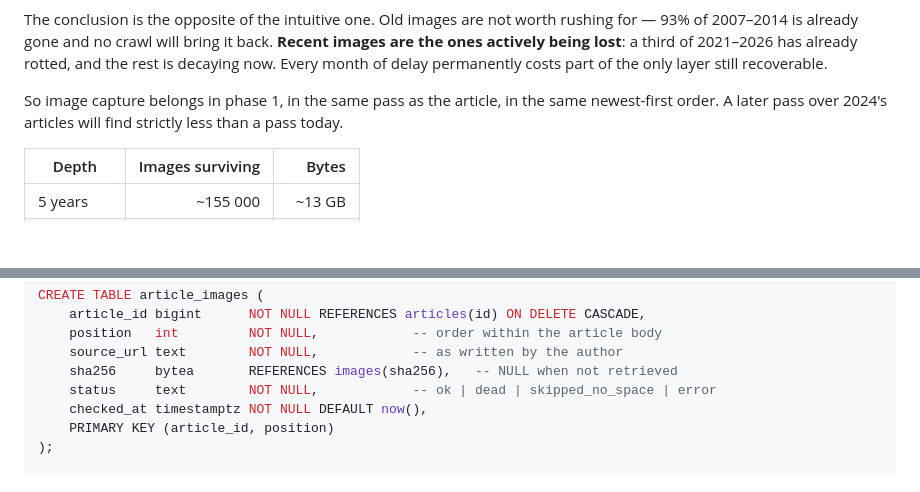
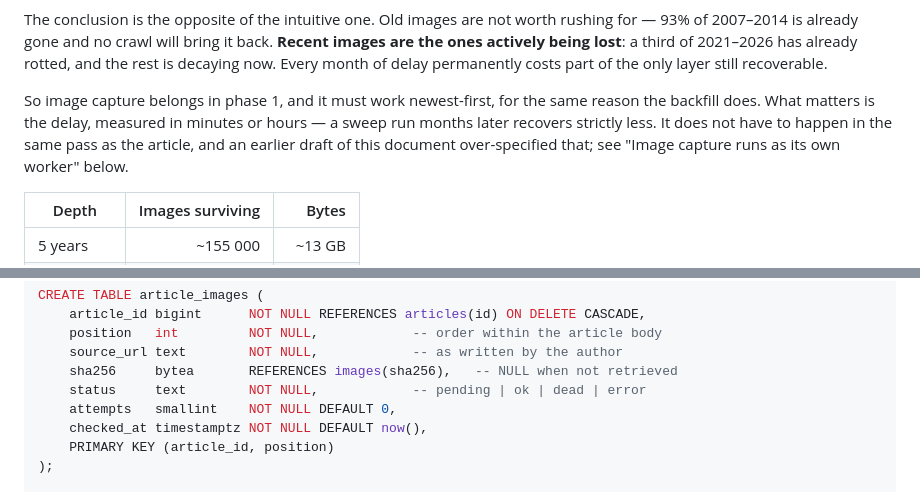
Before and after one commit to driversti/babel, a Markdown page: SPEC.md, 2 parts joined by grey strips. Drawn GitHub-style; blank space fills up the shorter version.

```diff
--- a/SPEC.md
+++ b/SPEC.md
@@ -86,8 +86,10 @@ The conclusion is the opposite of the intuitive one. Old images are not worth ru
 being lost**: a third of 2021–2026 has already rotted, and the rest is decaying now. Every month of
 delay permanently costs part of the only layer still recoverable.
 
-So image capture belongs in phase 1, in the same pass as the article, in the same newest-first
-order. A later pass over 2024's articles will find strictly less than a pass today.
+So image capture belongs in phase 1, and it must work newest-first, for the same reason the
+backfill does. What matters is the delay, measured in minutes or hours — a sweep run months later
+recovers strictly less. It does not have to happen in the same pass as the article, and an earlier
+draft of this document over-specified that; see "Image capture runs as its own worker" below.
 
 | Depth | Images surviving | Bytes |
 |-------|-----------------:|------:|
@@ -232,7 +243,8 @@ CREATE TABLE article_images (
     position   int         NOT NULL,            -- order within the article body
     source_url text        NOT NULL,            -- as written by the author
     sha256     bytea       REFERENCES images(sha256),   -- NULL when not retrieved
-    status     text        NOT NULL,            -- ok | dead | skipped_no_space | error
+    status     text        NOT NULL,            -- pending | ok | dead | error
+    attempts   smallint    NOT NULL DEFAULT 0,
     checked_at timestamptz NOT NULL DEFAULT now(),
     PRIMARY KEY (article_id, position)
 );
```
Also changed, not shown: other parts of SPEC.md (+42 -11 lines).
